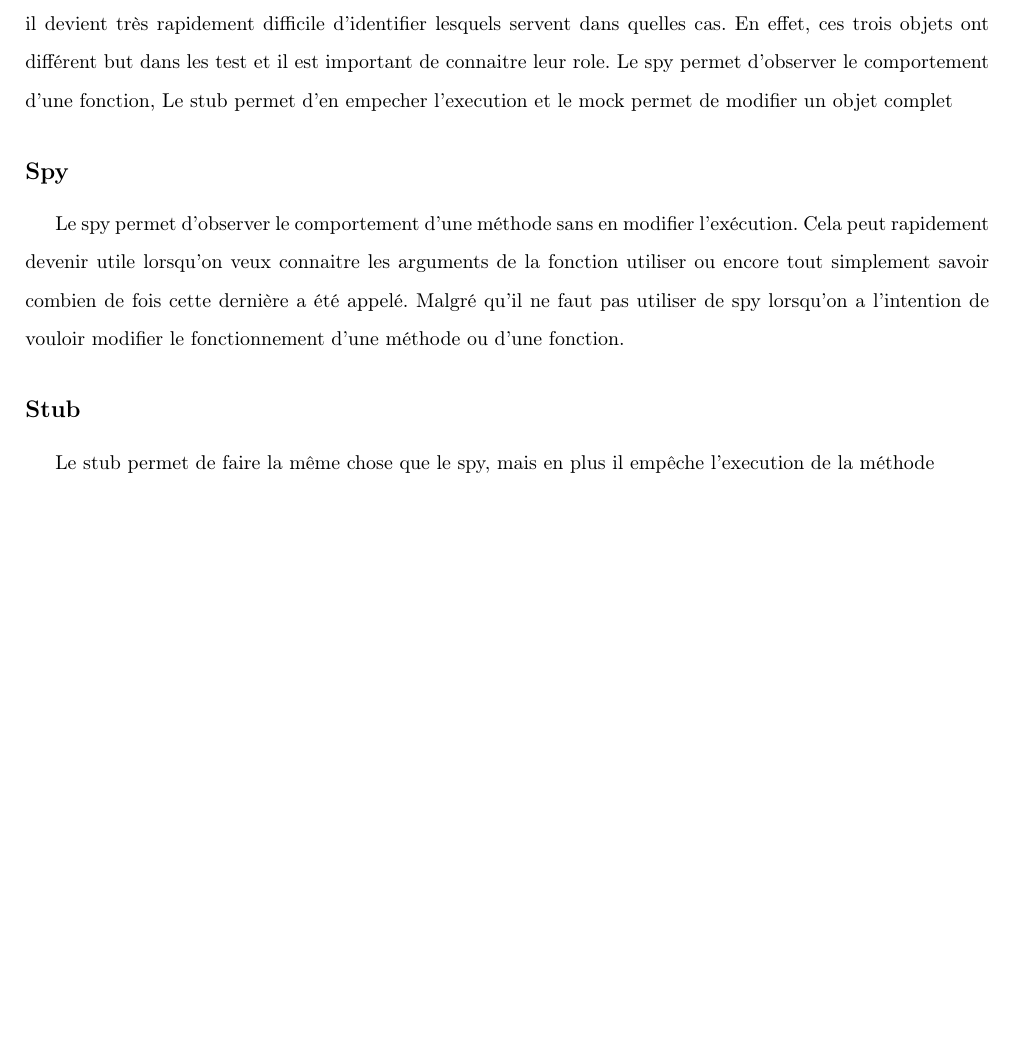
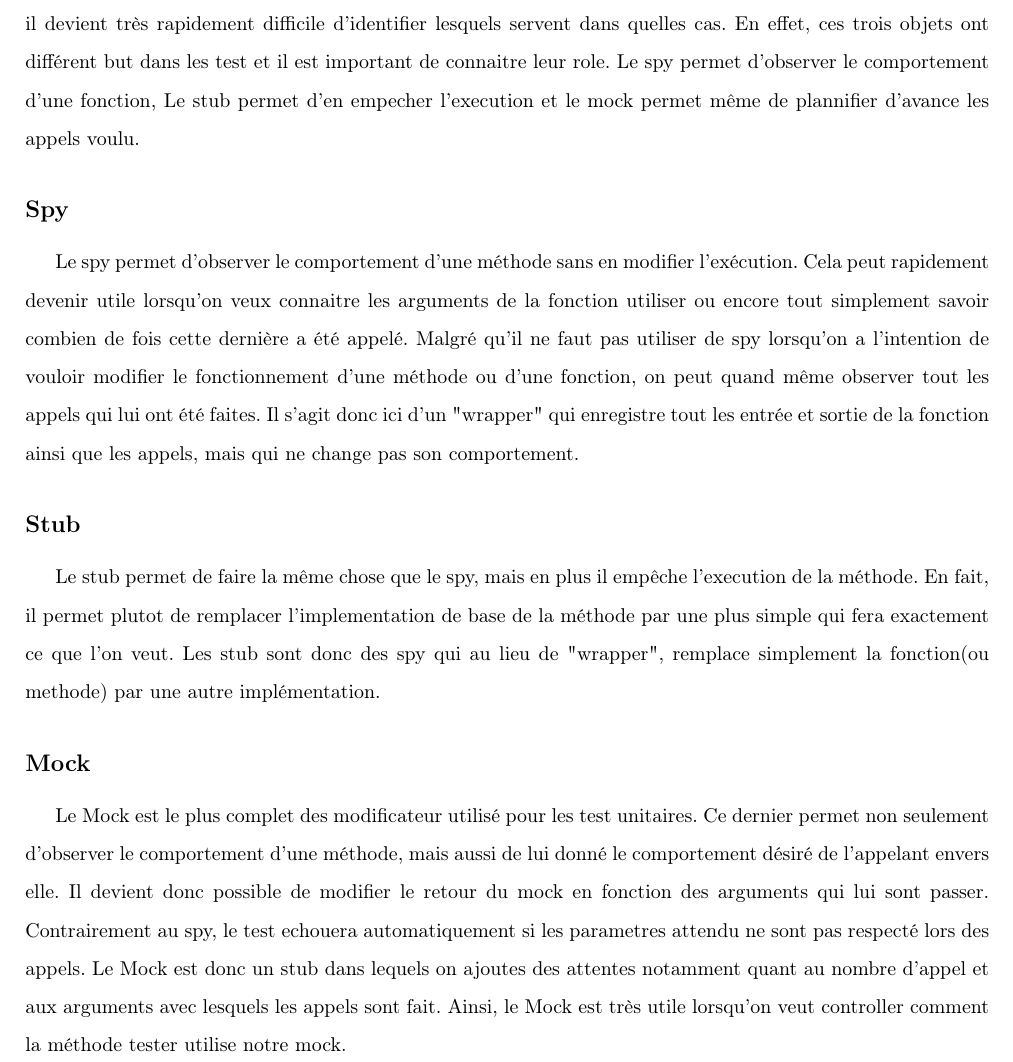
Before and after one commit to jacob643/LOG3430, a LaTeX document (Projet-TP1/reponse.tex): part of page 2 of 2 before the commit and part of page 2 of 3 after it, cut so that both start at the same text, the shorter picture padded with empty space. Compiled offline with pdfLaTeX.

Commit message:
Add more text to rapport

```diff
--- a/Projet-TP1/reponse.tex
+++ b/Projet-TP1/reponse.tex
@@ -25,14 +25,23 @@
 Malgré que ces 3 éléments permettent de créer de fausses fonctions et de faux objets lors des différents test, il devient très rapidement difficile d'identifier lesquels servent dans quelles cas.
 En effet, ces trois objets ont différent but dans les test et il est important de connaitre leur role.
 Le spy permet d'observer le comportement d'une fonction,
-Le stub permet d'en empecher l'execution et le mock permet de modifier un objet complet
+Le stub permet d'en empecher l'execution et le mock permet même de plannifier d'avance les appels voulu.
 \subsection*{Spy}
 Le spy permet d'observer le comportement d'une méthode sans en modifier l'exécution.
 Cela peut rapidement devenir utile lorsqu'on veux connaitre les arguments de la fonction utiliser ou encore tout simplement savoir combien de fois cette dernière a été appelé.
-Malgré qu'il ne faut pas utiliser de spy lorsqu'on a l'intention de vouloir modifier le fonctionnement d'une méthode ou d'une fonction.
+Malgré qu'il ne faut pas utiliser de spy lorsqu'on a l'intention de vouloir modifier le fonctionnement d'une méthode ou d'une fonction, on peut quand même observer tout les appels qui lui ont été faites.
+Il s'agit donc ici d'un "wrapper" qui enregistre tout les entrée et sortie de la fonction ainsi que les appels, mais qui ne change pas son comportement.
 \subsection*{Stub}
-Le stub permet de faire la même chose que le spy, mais en plus il empêche l'execution de la méthode
-
+Le stub permet de faire la même chose que le spy, mais en plus il empêche l'execution de la méthode.
+En fait, il permet plutot de remplacer l'implementation de base de la méthode par une plus simple qui fera exactement ce que l'on veut.
+Les stub sont donc des spy qui au lieu de "wrapper", remplace simplement la fonction(ou methode) par une autre implémentation.
+\subsection*{Mock}
+Le Mock est le plus complet des modificateur utilisé pour les test unitaires.
+Ce dernier permet non seulement d'observer le comportement d'une méthode, mais aussi de lui donné le comportement désiré de l'appelant envers elle.
+Il devient donc possible de modifier le retour du mock en fonction des arguments qui lui sont passer.
+Contrairement au spy, le test echouera automatiquement si les parametres attendu ne sont pas respecté lors des appels.
+Le Mock est donc un stub dans lequels on ajoutes des attentes notamment quant au nombre d'appel et aux arguments avec lesquels les appels sont fait.
+Ainsi, le Mock est très utile lorsqu'on veut controller comment la méthode tester utilise notre mock.
 \section*{Question}
 \subsection*{Quelle méthode avez vous choisi pour empêcher la classe JsonClient d’exécuter
   les vrais appels API durant vos tests unitaires?}
```
Also changed, not shown: Projet-TP1/reponse.pdf (deleted), 5 other files.
